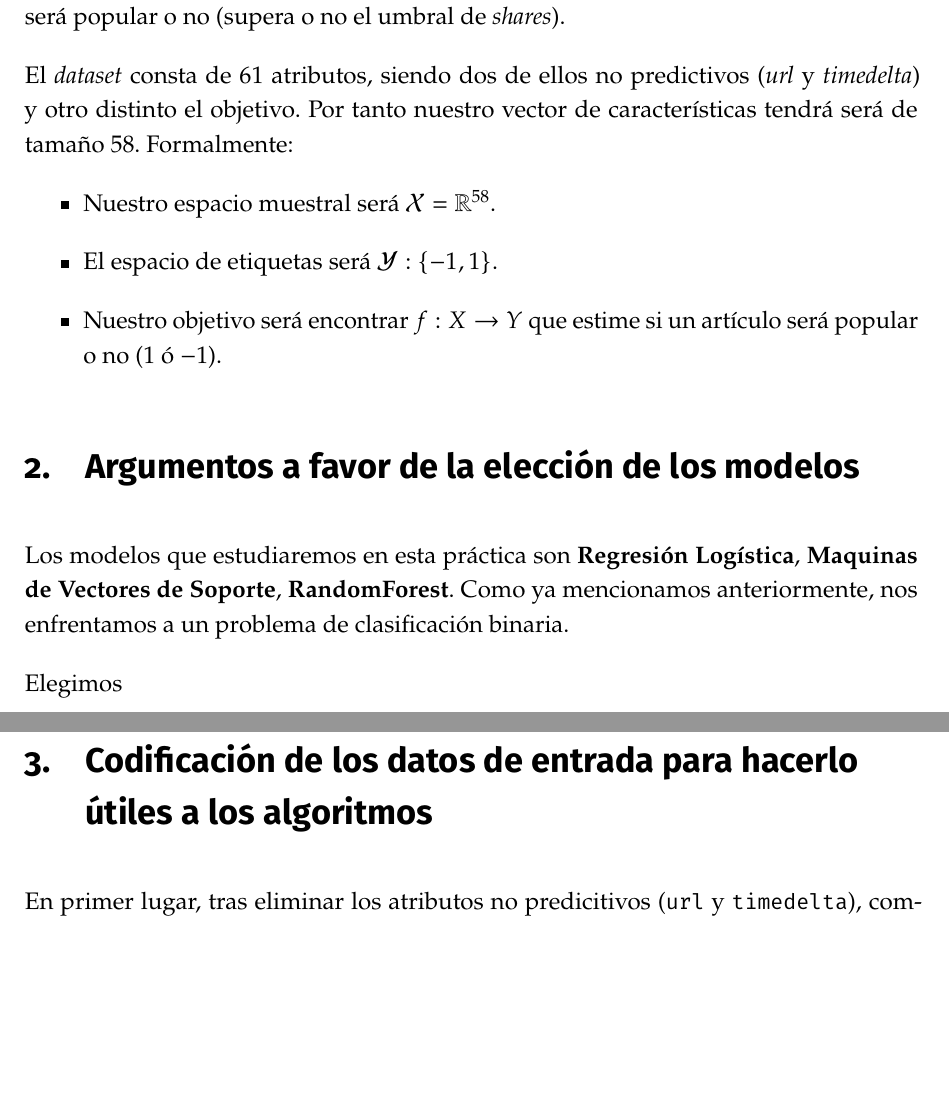
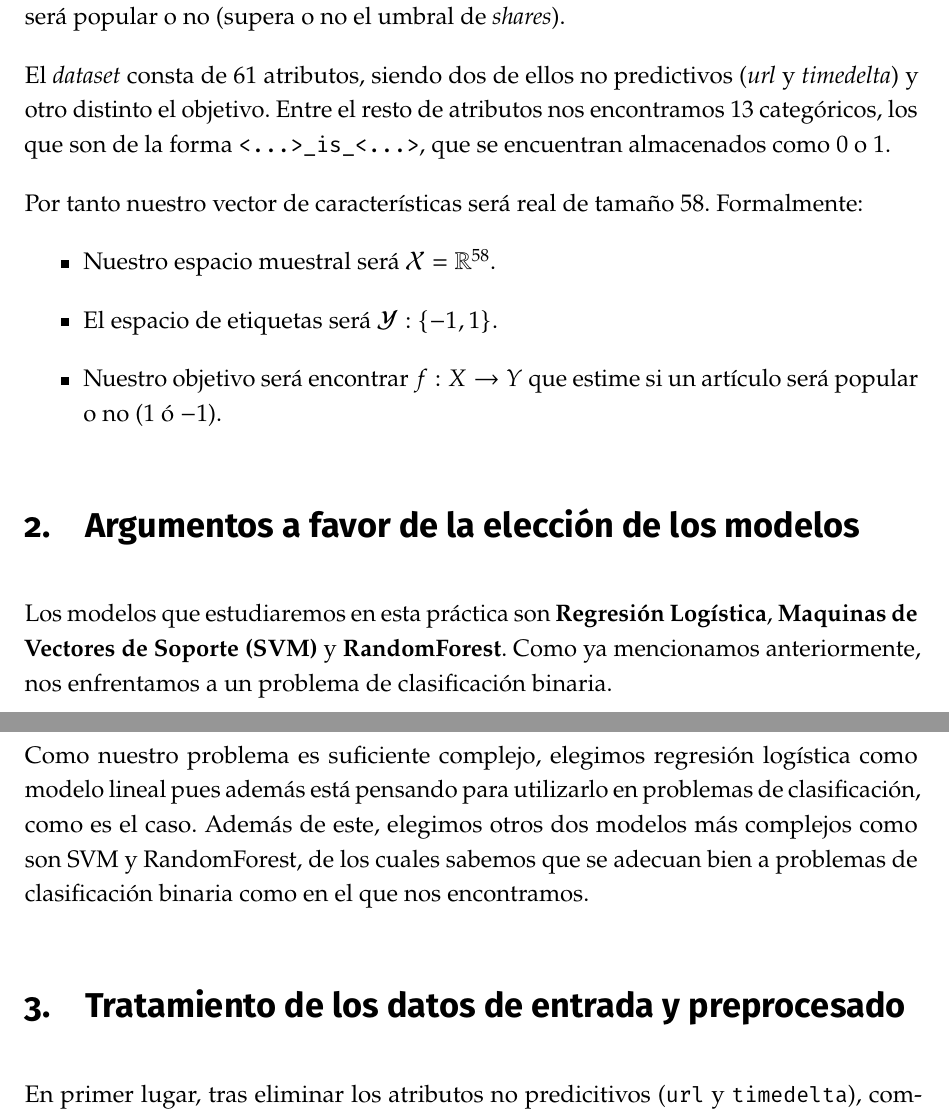
Before and after one commit to jocaro97/ProyectoAA, a LaTeX document (memoria/memoria.tex): two parts of pages 3 and 4 of 10, joined at a grey line, cut so that both start at the same text, the shorter picture padded with empty space. Compiled offline with pdfLaTeX.

Commit message:
Mas cambios

```diff
--- a/memoria/memoria.tex
+++ b/memoria/memoria.tex
@@ -238,7 +238,9 @@ El problema que inicialmente se nos plantea es del estimar la popularidad de un
 
 Aunque lo natural sería haberlo plantearlo como un problema de regresión, en nuestro caso hemos decidido enfocarlo como un problema de clasificación binario. Esto lo hemos hecho para poder utilizar y analizar modelos de clasficación tal y como hemos estudiado, que creemos que será más interesante. Siguiendo las recomendaciones de los creadores de la base de datos, trataremos este problema como un problema de clasificación binaria, considerando todos aquellos valores del atributo objetivo menores o iguales que un umbral ($1400$ en particular) como una clase y los mayores como la otra. Esto podemos interpretarlo como que queremos conocer si un artículo será popular  o no (supera o no el umbral de \textit{shares}).
 
-El \textit{dataset} consta de 61 atributos, siendo dos de ellos no predictivos (\textit{url} y \textit{timedelta}) y otro distinto el objetivo. Por tanto nuestro vector de características tendrá será de tamaño 58. Formalmente:
+El \textit{dataset} consta de 61 atributos, siendo dos de ellos no predictivos (\textit{url} y \textit{timedelta}) y otro distinto el objetivo. Entre el resto de atributos nos encontramos 13 categóricos, los que son de la forma \texttt{<\ldots>\_is\_<\ldots>}, que se encuentran almacenados como \(0\) o \(1\).
+
+Por tanto nuestro vector de características será real de tamaño 58. Formalmente:
 \begin{itemize}
 \item Nuestro espacio muestral será $ \mathcal{X}= \mathbb{R}^{58}$.
 \item El espacio de etiquetas será $\mathcal{Y}: \{-1,1\}$.
@@ -246,11 +248,11 @@ El \textit{dataset} consta de 61 atributos, siendo dos de ellos no predictivos (
 \end{itemize}
 \section{Argumentos a favor de la elección de los modelos}
 
-Los modelos que estudiaremos en esta práctica son \textbf{Regresión Logística}, \textbf{Maquinas de Vectores de Soporte}, \textbf{RandomForest}. Como ya mencionamos anteriormente, nos enfrentamos a un problema de clasificación binaria.
+Los modelos que estudiaremos en esta práctica son \textbf{Regresión Logística}, \textbf{Maquinas de Vectores de Soporte} \textbf{(SVM)} y \textbf{RandomForest}. Como ya mencionamos anteriormente, nos enfrentamos a un problema de clasificación binaria.
 
-Elegimos
+Como nuestro problema es suficiente complejo, elegimos regresión logística como modelo lineal pues además está pensando para utilizarlo en problemas de clasificación, como es el caso. Además de este, elegimos otros dos modelos más complejos como son SVM y RandomForest, de los cuales sabemos que se adecuan bien a problemas de clasificación binaria como en el que nos encontramos.
 
-\section{Codificación de los datos de entrada para hacerlo útiles a los algoritmos}
+\section{Tratamiento de los datos de entrada y preprocesado}
 En primer lugar, tras eliminar los atributos no predicitivos (\verb|url| y \verb|timedelta|), comprobamos que no existan valores perdidos y ni nulos:
 \begin{verbatim}
 datos_perdidos = datos.columns[datos.isnull().any()]
```
Also changed, not shown: memoria/memoria.pdf, memoria/memoria.tex (4 more changed lines).
